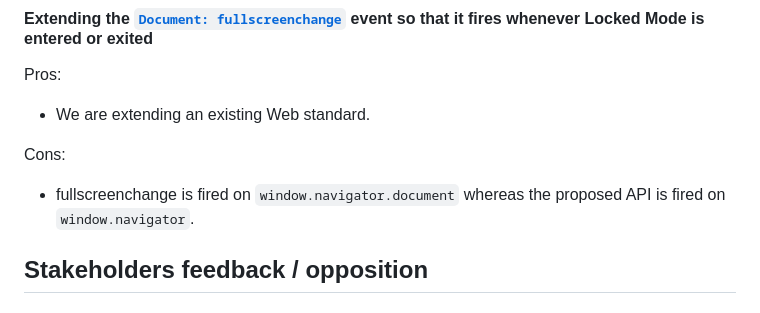
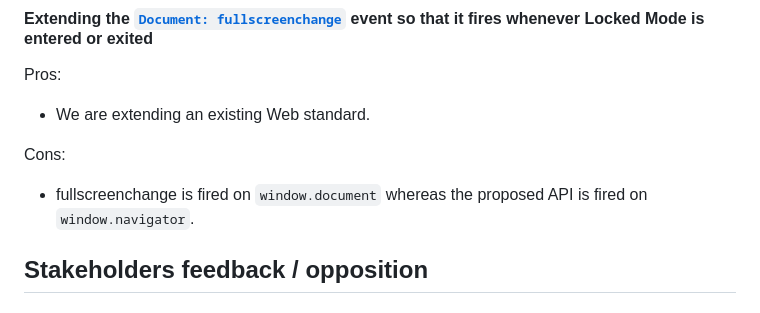
Before and after one commit to explainers-by-googlers/locked-mode, a Markdown page: README.md, the part around the change. Rendered like a GitHub page.

```diff
--- a/README.md
+++ b/README.md
@@ -242,7 +242,7 @@ Pros:
 
 Cons:
 
-*   fullscreenchange is fired on `window.navigator.document` whereas the proposed API is fired on `window.navigator`.
+*   fullscreenchange is fired on `window.document` whereas the proposed API is fired on `window.navigator`.
 
 
 ## Stakeholders feedback / opposition
```
